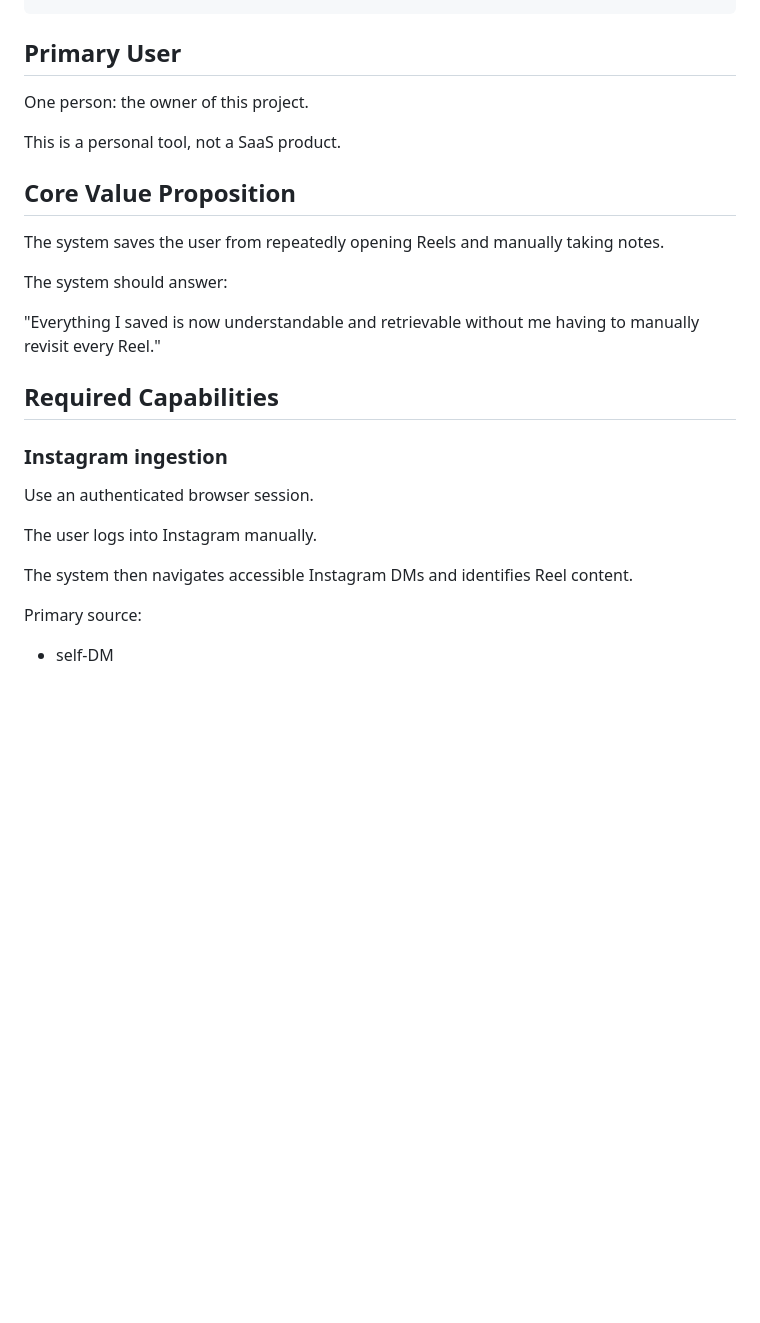
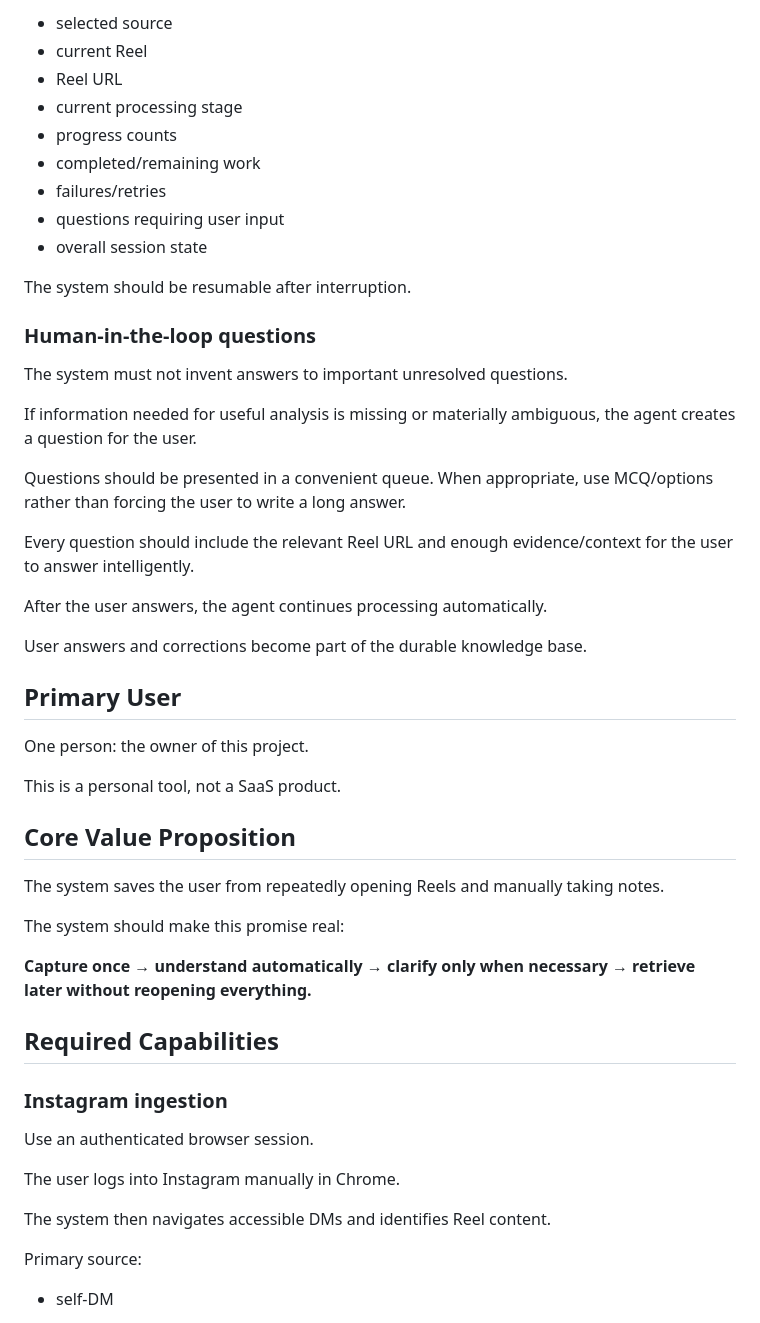
Before and after one commit to RohanKamal123/instgram_extractor, a Markdown page: GOAL.md, the part around one of its changes. GitHub-like rendering; blank space fills up the shorter version.

```diff
--- a/GOAL.md
+++ b/GOAL.md
@@ -40,3 +85,28 @@ Desired workflow:
+- selected source
+- current Reel
+- Reel URL
+- current processing stage
+- progress counts
+- completed/remaining work
+- failures/retries
+- questions requiring user input
+- overall session state
+
+The system should be resumable after interruption.
+
+### Human-in-the-loop questions
+
+The system must not invent answers to important unresolved questions.
+
+If information needed for useful analysis is missing or materially ambiguous, the agent creates a question for the user.
+
+Questions should be presented in a convenient queue. When appropriate, use MCQ/options rather than forcing the user to write a long answer.
+
+Every question should include the relevant Reel URL and enough evidence/context for the user to answer intelligently.
+
+After the user answers, the agent continues processing automatically.
+
+User answers and corrections become part of the durable knowledge base.
 
 ## Primary User
 
@@ -48,9 +118,9 @@ This is a personal tool, not a SaaS product.
 
 The system saves the user from repeatedly opening Reels and manually taking notes.
 
-The system should answer:
+The system should make this promise real:
 
-"Everything I saved is now understandable and retrievable without me having to manually revisit every Reel."
+**Capture once → understand automatically → clarify only when necessary → retrieve later without reopening everything.**
 
 ## Required Capabilities
 
@@ -58,9 +128,9 @@ The system should answer:
 
 Use an authenticated browser session.
 
-The user logs into Instagram manually.
+The user logs into Instagram manually in Chrome.
 
-The system then navigates accessible Instagram DMs and identifies Reel content.
+The system then navigates accessible DMs and identifies Reel content.
 
 Primary source:
 
```
Also changed, not shown: other parts of GOAL.md (+103 -23 lines).
